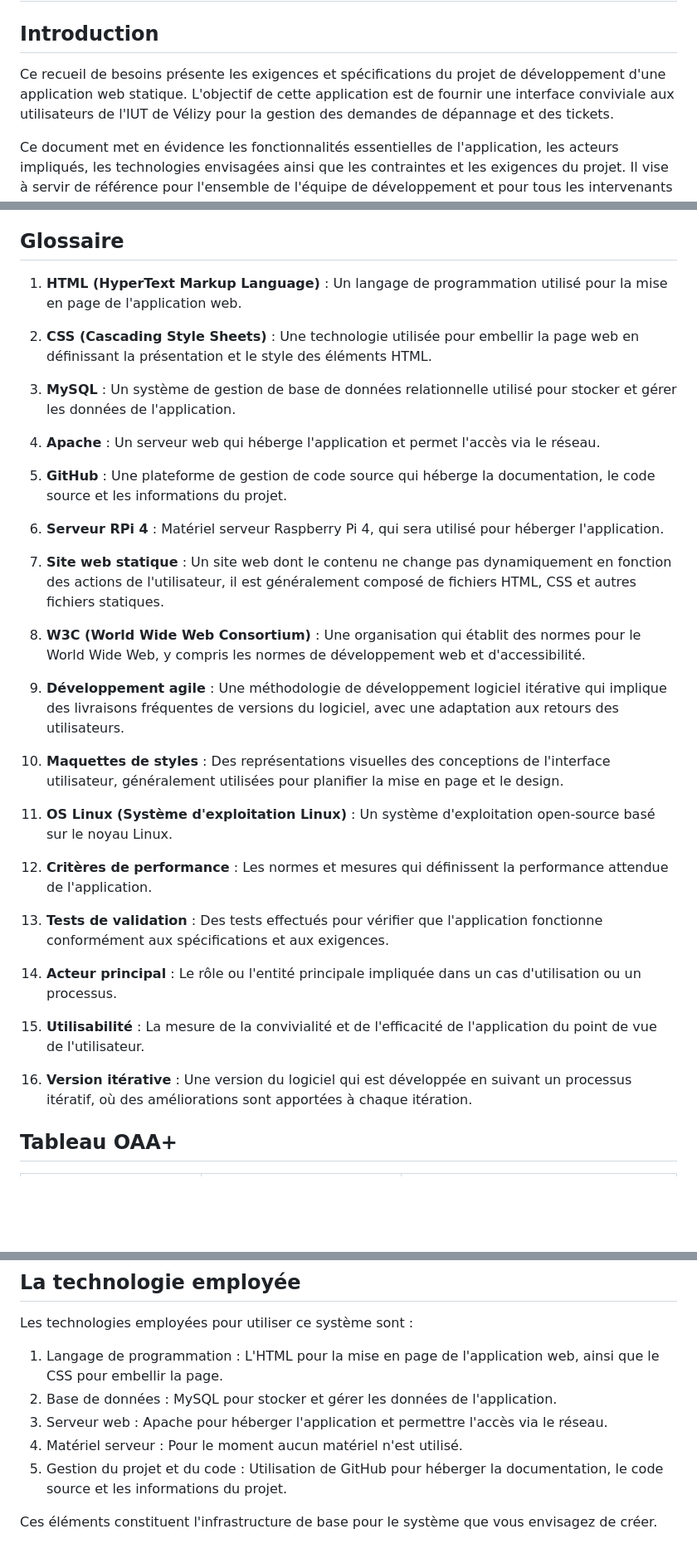
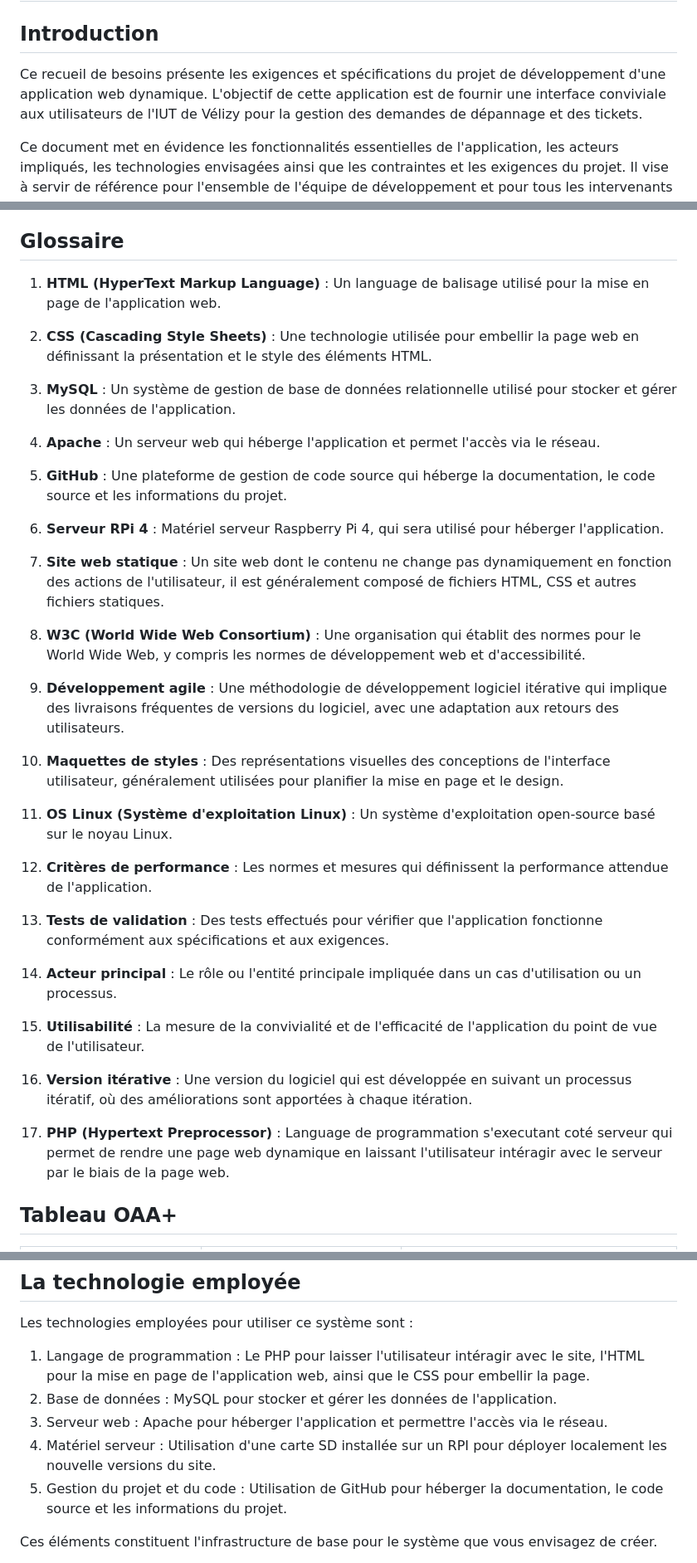
Before and after one commit to BluenessDev/SAE3.01_Dev, a Markdown page: Documentation/Recueil_de_besoin_V3.md, 3 parts joined by grey strips. Shown at 83% size. Drawn GitHub-style; blank space fills up the shorter version.

```diff
--- a/Documentation/Recueil_de_besoin_V3.md
+++ b/Documentation/Recueil_de_besoin_V3.md
@@ -2,7 +2,7 @@
 
 ## Introduction
 
-Ce recueil de besoins présente les exigences et spécifications du projet de développement d'une application web statique. L'objectif de cette application est de fournir une interface conviviale aux utilisateurs de l'IUT de Vélizy pour la gestion des demandes de dépannage et des tickets.
+Ce recueil de besoins présente les exigences et spécifications du projet de développement d'une application web dynamique. L'objectif de cette application est de fournir une interface conviviale aux utilisateurs de l'IUT de Vélizy pour la gestion des demandes de dépannage et des tickets.
 
 Ce document met en évidence les fonctionnalités essentielles de l'application, les acteurs impliqués, les technologies envisagées ainsi que les contraintes et les exigences du projet. Il vise à servir de référence pour l'ensemble de l'équipe de développement et pour tous les intervenants impliqués dans ce projet.
 
@@ -12,37 +12,39 @@ Le présent recueil de besoins sera étoffé et mis à jour au fur et à mesure
 
 ## Glossaire
 
-1. **HTML (HyperText Markup Language)** : Un langage de programmation utilisé pour la mise en page de l'application web.
+1. **HTML (HyperText Markup Language)** : Un language de balisage utilisé pour la mise en page de l'application web.
 
-2. **CSS (Cascading Style Sheets)** : Une technologie utilisée pour embellir la page web en définissant la présentation et le style des éléments HTML.
+3. **CSS (Cascading Style Sheets)** : Une technologie utilisée pour embellir la page web en définissant la présentation et le style des éléments HTML.
 
-3. **MySQL** : Un système de gestion de base de données relationnelle utilisé pour stocker et gérer les données de l'application.
+4. **MySQL** : Un système de gestion de base de données relationnelle utilisé pour stocker et gérer les données de l'application.
 
-4. **Apache** : Un serveur web qui héberge l'application et permet l'accès via le réseau.
+5. **Apache** : Un serveur web qui héberge l'application et permet l'accès via le réseau.
 
-5. **GitHub** : Une plateforme de gestion de code source qui héberge la documentation, le code source et les informations du projet.
+6. **GitHub** : Une plateforme de gestion de code source qui héberge la documentation, le code source et les informations du projet.
 
-6. **Serveur RPi 4** : Matériel serveur Raspberry Pi 4, qui sera utilisé pour héberger l'application.
+7. **Serveur RPi 4** : Matériel serveur Raspberry Pi 4, qui sera utilisé pour héberger l'application.
 
-7. **Site web statique** : Un site web dont le contenu ne change pas dynamiquement en fonction des actions de l'utilisateur, il est généralement composé de fichiers HTML, CSS et autres fichiers statiques.
+8. **Site web statique** : Un site web dont le contenu ne change pas dynamiquement en fonction des actions de l'utilisateur, il est généralement composé de fichiers HTML, CSS et autres fichiers statiques.
 
-8. **W3C (World Wide Web Consortium)** : Une organisation qui établit des normes pour le World Wide Web, y compris les normes de développement web et d'accessibilité.
+9. **W3C (World Wide Web Consortium)** : Une organisation qui établit des normes pour le World Wide Web, y compris les normes de développement web et d'accessibilité.
 
-9. **Développement agile** : Une méthodologie de développement logiciel itérative qui implique des livraisons fréquentes de versions du logiciel, avec une adaptation aux retours des utilisateurs.
+10. **Développement agile** : Une méthodologie de développement logiciel itérative qui implique des livraisons fréquentes de versions du logiciel, avec une adaptation aux retours des utilisateurs.
 
-10. **Maquettes de styles** : Des représentations visuelles des conceptions de l'interface utilisateur, généralement utilisées pour planifier la mise en page et le design.
+11. **Maquettes de styles** : Des représentations visuelles des conceptions de l'interface utilisateur, généralement utilisées pour planifier la mise en page et le design.
 
-11. **OS Linux (Système d'exploitation Linux)** : Un système d'exploitation open-source basé sur le noyau Linux.
+12. **OS Linux (Système d'exploitation Linux)** : Un système d'exploitation open-source basé sur le noyau Linux.
 
-12. **Critères de performance** : Les normes et mesures qui définissent la performance attendue de l'application.
+13. **Critères de performance** : Les normes et mesures qui définissent la performance attendue de l'application.
 
-13. **Tests de validation** : Des tests effectués pour vérifier que l'application fonctionne conformément aux spécifications et aux exigences.
+14. **Tests de validation** : Des tests effectués pour vérifier que l'application fonctionne conformément aux spécifications et aux exigences.
 
-14. **Acteur principal** : Le rôle ou l'entité principale impliquée dans un cas d'utilisation ou un processus.
+15. **Acteur principal** : Le rôle ou l'entité principale impliquée dans un cas d'utilisation ou un processus.
 
-15. **Utilisabilité** : La mesure de la convivialité et de l'efficacité de l'application du point de vue de l'utilisateur.
+16. **Utilisabilité** : La mesure de la convivialité et de l'efficacité de l'application du point de vue de l'utilisateur.
 
-16. **Version itérative** : Une version du logiciel qui est développée en suivant un processus itératif, où des améliorations sont apportées à chaque itération.
+17. **Version itérative** : Une version du logiciel qui est développée en suivant un processus itératif, où des améliorations sont apportées à chaque itération.
+
+18. **PHP (Hypertext Preprocessor)** : Language de programmation s'executant coté serveur qui permet de rendre une page web dynamique en laissant l'utilisateur intéragir avec le serveur par le biais de la page web.
 
 
 
@@ -98,10 +100,10 @@ Le présent recueil de besoins sera étoffé et mis à jour au fur et à mesure
 ## La technologie employée
 Les technologies employées pour utiliser ce système sont :
 
-1. Langage de programmation : L'HTML pour la mise en page de l'application web, ainsi que le CSS pour embellir la page.
+1. Langage de programmation : Le PHP pour laisser l'utilisateur intéragir avec le site, l'HTML pour la mise en page de l'application web, ainsi que le CSS pour embellir la page.
 2. Base de données : MySQL pour stocker et gérer les données de l'application.
 3. Serveur web : Apache pour héberger l'application et permettre l'accès via le réseau.
-4. Matériel serveur : Pour le moment aucun matériel n'est utilisé.
+4. Matériel serveur : Utilisation d'une carte SD installée sur un RPI pour déployer localement les nouvelle versions du site.
 5. Gestion du projet et du code : Utilisation de GitHub pour héberger la documentation, le code source et les informations du projet.
 
 Ces éléments constituent l'infrastructure de base pour le système que vous envisagez de créer.
```
